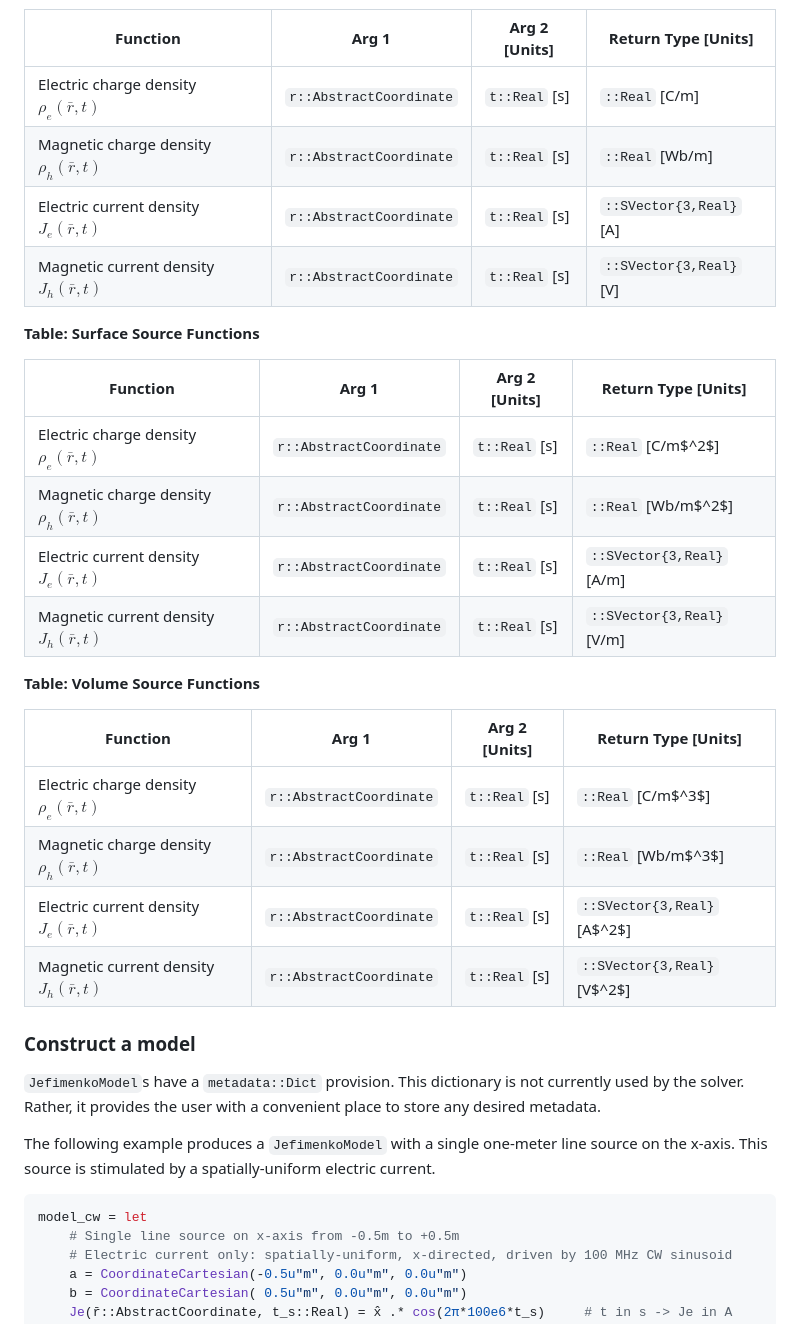
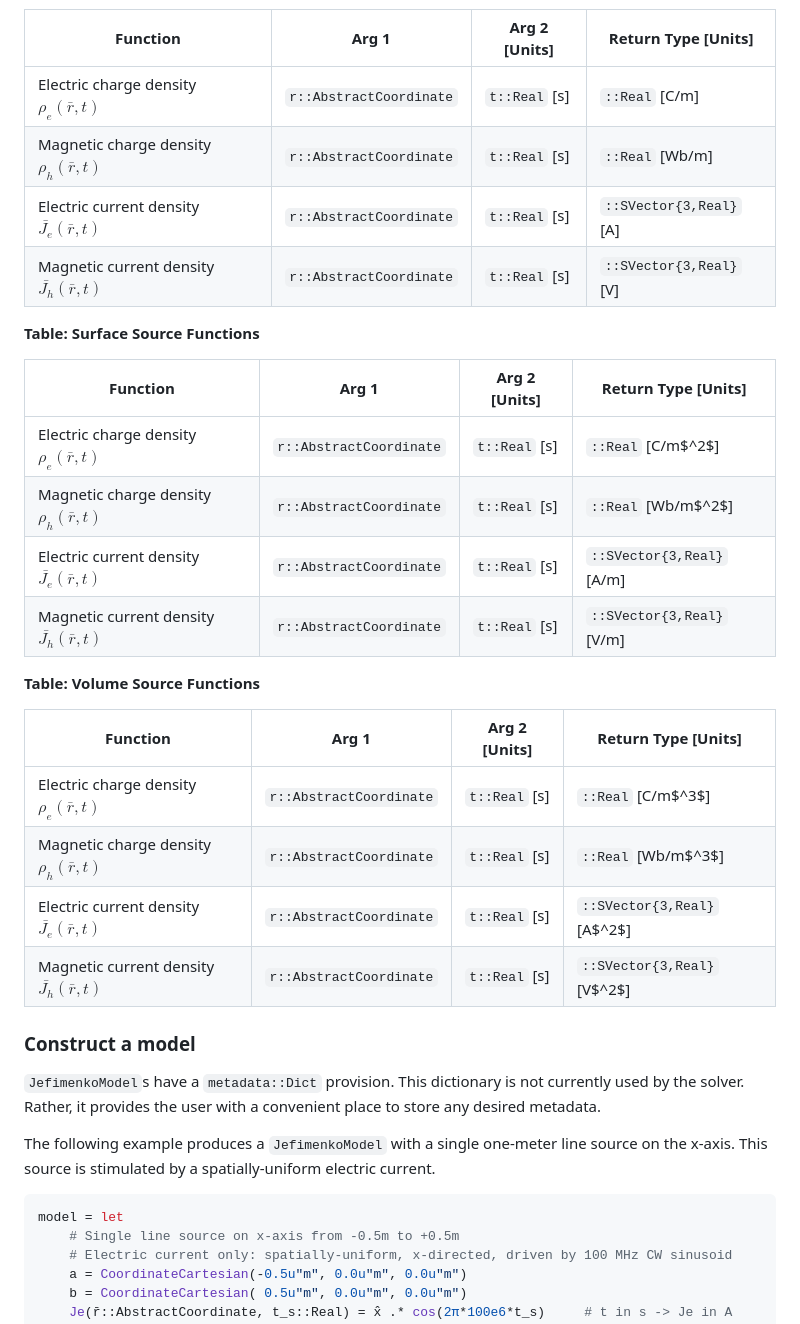
Before and after one commit to mikeingold/JefimenkoModels.jl, a Markdown page: README.md, the part around the change. GitHub-like rendering.

Commit message:
Update Usage

````diff
--- a/README.md
+++ b/README.md
@@ -75,28 +75,28 @@ hopefully simplify the source design process and identify potential dimensional
 
 | Function | Arg 1 | Arg 2 [Units] | Return Type [Units] |
 |---|---|---|---|
-| Electric charge density $\rho_e(\bar{r},t)$ | `r::AbstractCoordinate` | `t::Real` [s] | `::Real` [C/m] |
-| Magnetic charge density $\rho_h(\bar{r},t)$ | `r::AbstractCoordinate` | `t::Real` [s] | `::Real` [Wb/m] |
-| Electric current density $J_e(\bar{r},t)$   | `r::AbstractCoordinate` | `t::Real` [s] | `::SVector{3,Real}` [A] |
-| Magnetic current density $J_h(\bar{r},t)$   | `r::AbstractCoordinate` | `t::Real` [s] | `::SVector{3,Real}` [V] |
+| Electric charge density $\rho_e(\bar{r},t)$     | `r::AbstractCoordinate` | `t::Real` [s] | `::Real` [C/m] |
+| Magnetic charge density $\rho_h(\bar{r},t)$     | `r::AbstractCoordinate` | `t::Real` [s] | `::Real` [Wb/m] |
+| Electric current density $\bar{J_e}(\bar{r},t)$ | `r::AbstractCoordinate` | `t::Real` [s] | `::SVector{3,Real}` [A] |
+| Magnetic current density $\bar{J_h}(\bar{r},t)$ | `r::AbstractCoordinate` | `t::Real` [s] | `::SVector{3,Real}` [V] |
 
 **Table: Surface Source Functions**
 
 | Function | Arg 1 | Arg 2 [Units] | Return Type [Units] |
 |---|---|---|---|
-| Electric charge density $\rho_e(\bar{r},t)$ | `r::AbstractCoordinate` | `t::Real` [s] | `::Real` [C/m$^2$] |
-| Magnetic charge density $\rho_h(\bar{r},t)$ | `r::AbstractCoordinate` | `t::Real` [s] | `::Real` [Wb/m$^2$] |
-| Electric current density $J_e(\bar{r},t)$   | `r::AbstractCoordinate` | `t::Real` [s] | `::SVector{3,Real}` [A/m] |
-| Magnetic current density $J_h(\bar{r},t)$   | `r::AbstractCoordinate` | `t::Real` [s] | `::SVector{3,Real}` [V/m] |
+| Electric charge density $\rho_e(\bar{r},t)$     | `r::AbstractCoordinate` | `t::Real` [s] | `::Real` [C/m$^2$] |
+| Magnetic charge density $\rho_h(\bar{r},t)$     | `r::AbstractCoordinate` | `t::Real` [s] | `::Real` [Wb/m$^2$] |
+| Electric current density $\bar{J_e}(\bar{r},t)$ | `r::AbstractCoordinate` | `t::Real` [s] | `::SVector{3,Real}` [A/m] |
+| Magnetic current density $\bar{J_h}(\bar{r},t)$ | `r::AbstractCoordinate` | `t::Real` [s] | `::SVector{3,Real}` [V/m] |
 
 **Table: Volume Source Functions**
 
 | Function | Arg 1 | Arg 2 [Units] | Return Type [Units] |
 |---|---|---|---|
-| Electric charge density $\rho_e(\bar{r},t)$ | `r::AbstractCoordinate` | `t::Real` [s] | `::Real` [C/m$^3$] |
-| Magnetic charge density $\rho_h(\bar{r},t)$ | `r::AbstractCoordinate` | `t::Real` [s] | `::Real` [Wb/m$^3$] |
-| Electric current density $J_e(\bar{r},t)$   | `r::AbstractCoordinate` | `t::Real` [s] | `::SVector{3,Real}` [A$^2$] |
-| Magnetic current density $J_h(\bar{r},t)$   | `r::AbstractCoordinate` | `t::Real` [s] | `::SVector{3,Real}` [V$^2$] |
+| Electric charge density $\rho_e(\bar{r},t)$     | `r::AbstractCoordinate` | `t::Real` [s] | `::Real` [C/m$^3$] |
+| Magnetic charge density $\rho_h(\bar{r},t)$     | `r::AbstractCoordinate` | `t::Real` [s] | `::Real` [Wb/m$^3$] |
+| Electric current density $\bar{J_e}(\bar{r},t)$ | `r::AbstractCoordinate` | `t::Real` [s] | `::SVector{3,Real}` [A$^2$] |
+| Magnetic current density $\bar{J_h}(\bar{r},t)$ | `r::AbstractCoordinate` | `t::Real` [s] | `::SVector{3,Real}` [V$^2$] |
 
 ### Construct a model
 
@@ -107,7 +107,7 @@ metadata.
 The following example produces a `JefimenkoModel` with a single one-meter line source on
 the x-axis. This source is stimulated by a spatially-uniform electric current.
 ```julia
-model_cw = let
+model = let
     # Single line source on x-axis from -0.5m to +0.5m
     # Electric current only: spatially-uniform, x-directed, driven by 100 MHz CW sinusoid
     a = CoordinateCartesian(-0.5u"m", 0.0u"m", 0.0u"m")
````
